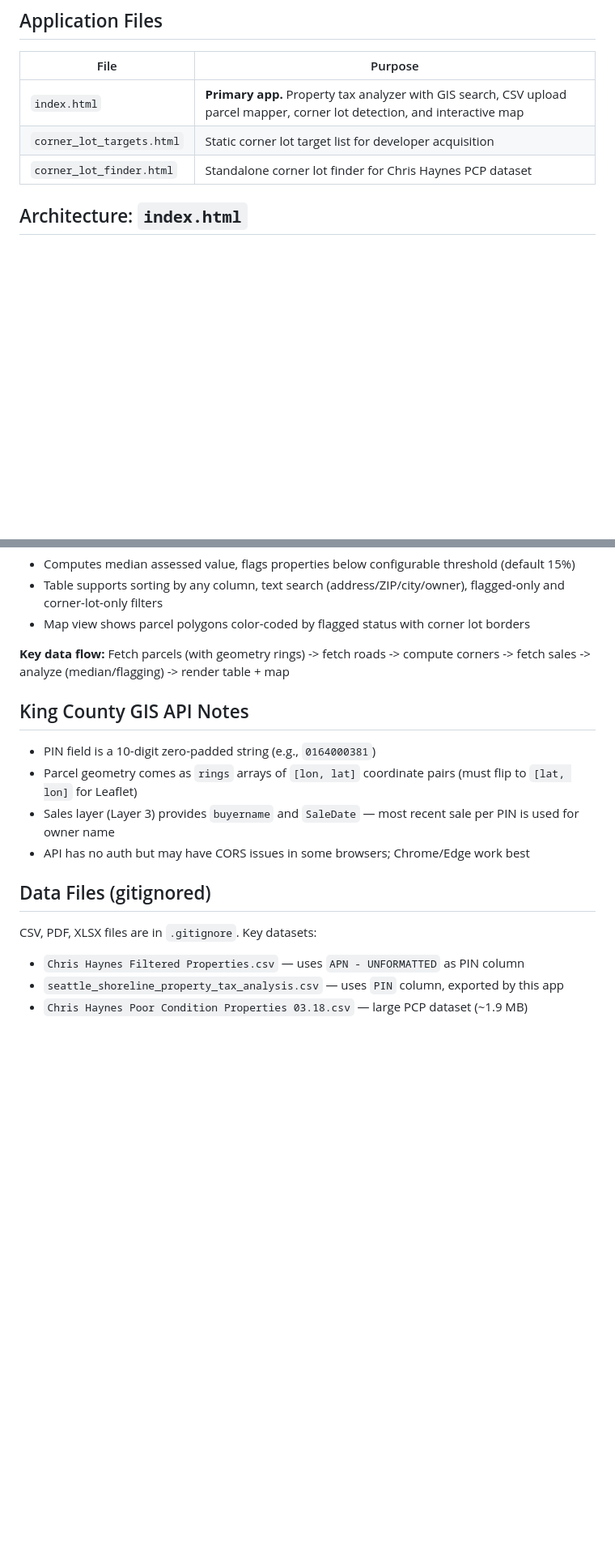
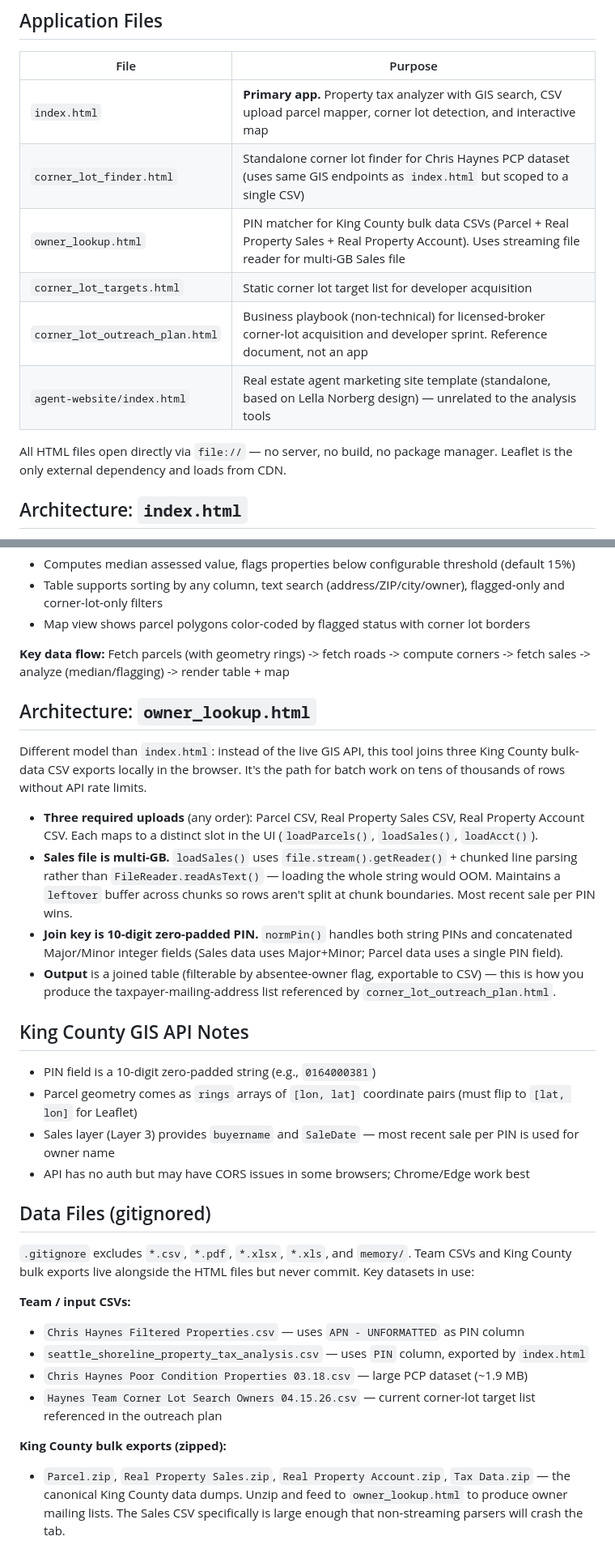
Before and after one commit to jkress808/Property-Search, a Markdown page: CLAUDE.md, 2 parts joined by grey strips. Shown at 81% size. Drawn GitHub-style; blank space fills up the shorter version.

Commit message:
Document owner_lookup streaming architecture, outreach plan, agent-website, and bulk data zips in CLAUDE.md
Co-Authored-By: Claude Opus 4.7 <noreply@anthropic.com>

```diff
--- a/CLAUDE.md
+++ b/CLAUDE.md
@@ -15,8 +15,13 @@ Always commit and push all changes to git after every update. Do not wait for th
 | File | Purpose |
 |------|---------|
 | `index.html` | **Primary app.** Property tax analyzer with GIS search, CSV upload parcel mapper, corner lot detection, and interactive map |
+| `corner_lot_finder.html` | Standalone corner lot finder for Chris Haynes PCP dataset (uses same GIS endpoints as `index.html` but scoped to a single CSV) |
+| `owner_lookup.html` | PIN matcher for King County bulk data CSVs (Parcel + Real Property Sales + Real Property Account). Uses streaming file reader for multi-GB Sales file |
 | `corner_lot_targets.html` | Static corner lot target list for developer acquisition |
-| `corner_lot_finder.html` | Standalone corner lot finder for Chris Haynes PCP dataset |
+| `corner_lot_outreach_plan.html` | Business playbook (non-technical) for licensed-broker corner-lot acquisition and developer sprint. Reference document, not an app |
+| `agent-website/index.html` | Real estate agent marketing site template (standalone, based on Lella Norberg design) — unrelated to the analysis tools |
+
+All HTML files open directly via `file://` &mdash; no server, no build, no package manager. Leaflet is the only external dependency and loads from CDN.
 
 ## Architecture: `index.html`
 
@@ -48,6 +53,15 @@ Single-file app (~1800 lines) with no external dependencies except Leaflet (load
 
 **Key data flow:** Fetch parcels (with geometry rings) -> fetch roads -> compute corners -> fetch sales -> analyze (median/flagging) -> render table + map
 
+## Architecture: `owner_lookup.html`
+
+Different model than `index.html`: instead of the live GIS API, this tool joins three King County bulk-data CSV exports locally in the browser. It's the path for batch work on tens of thousands of rows without API rate limits.
+
+- **Three required uploads** (any order): Parcel CSV, Real Property Sales CSV, Real Property Account CSV. Each maps to a distinct slot in the UI (`loadParcels()`, `loadSales()`, `loadAcct()`).
+- **Sales file is multi-GB.** `loadSales()` uses `file.stream().getReader()` + chunked line parsing rather than `FileReader.readAsText()` — loading the whole string would OOM. Maintains a `leftover` buffer across chunks so rows aren't split at chunk boundaries. Most recent sale per PIN wins.
+- **Join key is 10-digit zero-padded PIN.** `normPin()` handles both string PINs and concatenated Major/Minor integer fields (Sales data uses Major+Minor; Parcel data uses a single PIN field).
+- **Output** is a joined table (filterable by absentee-owner flag, exportable to CSV) &mdash; this is how you produce the taxpayer-mailing-address list referenced by `corner_lot_outreach_plan.html`.
+
 ## King County GIS API Notes
 
 - PIN field is a 10-digit zero-padded string (e.g., `0164000381`)
@@ -57,7 +71,13 @@ Single-file app (~1800 lines) with no external dependencies except Leaflet (load
 
 ## Data Files (gitignored)
 
-CSV, PDF, XLSX files are in `.gitignore`. Key datasets:
+`.gitignore` excludes `*.csv`, `*.pdf`, `*.xlsx`, `*.xls`, and `memory/`. Team CSVs and King County bulk exports live alongside the HTML files but never commit. Key datasets in use:
+
+**Team / input CSVs:**
 - `Chris Haynes Filtered Properties.csv` — uses `APN - UNFORMATTED` as PIN column
-- `seattle_shoreline_property_tax_analysis.csv` — uses `PIN` column, exported by this app
+- `seattle_shoreline_property_tax_analysis.csv` — uses `PIN` column, exported by `index.html`
 - `Chris Haynes Poor Condition Properties 03.18.csv` — large PCP dataset (~1.9 MB)
+- `Haynes Team Corner Lot Search Owners 04.15.26.csv` — current corner-lot target list referenced in the outreach plan
+
+**King County bulk exports (zipped):**
+- `Parcel.zip`, `Real Property Sales.zip`, `Real Property Account.zip`, `Tax Data.zip` — the canonical King County data dumps. Unzip and feed to `owner_lookup.html` to produce owner mailing lists. The Sales CSV specifically is large enough that non-streaming parsers will crash the tab.
```
